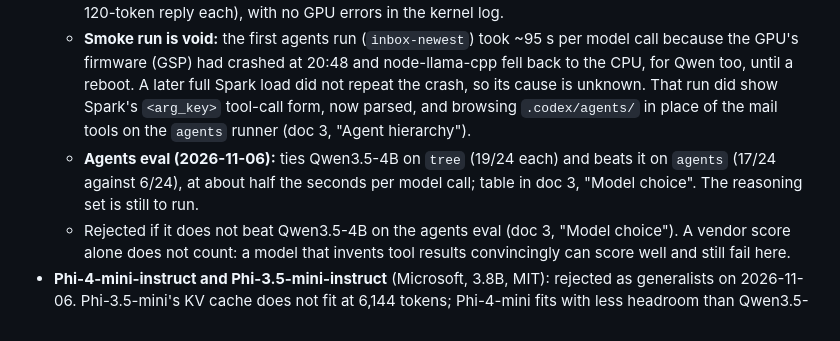
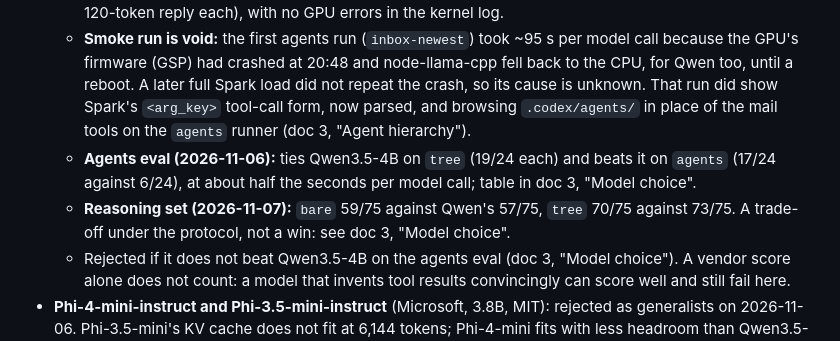
Before and after one commit to BeatLink/CODEX, a Markdown page: docs/2-open-questions-and-approaches.md, the part around the change. Drawn GitHub-style.

```diff
--- a/docs/2-open-questions-and-approaches.md
+++ b/docs/2-open-questions-and-approaches.md
@@ -253,7 +253,8 @@ From a design conversation with an LLM assistant (unchecked claims) about which
   - **Checked without loading it (2026-11-06):** `models/Spark-X2.6-4B-Q4_K_M.gguf` is architecture `spark2_5`, 4.4B parameters, 36 blocks, 3.54 GB, against 2.91 GB for `Qwen3.5-4B-UD-Q4_K_XL`. The `libllama` bundled with node-llama-cpp 3.22 includes `spark2_5`, so no llama.cpp upgrade is needed. `textToolCalls` in `core/toolStage.ts` reads native calls, Qwen's XML form and JSON; Spark writes a fourth form, `<tool_call>name<arg_key>k</arg_key><arg_value>v</arg_value></tool_call>`, which it now reads too. The chat-wrapper settings in `core/model.ts` apply only to Qwen templates.
   - **Measured on the GPU (2026-11-06):** it fits. At the 6,144-token context, all 37 layers on CUDA use 3,475 MiB, against 3,627 MiB for Qwen3.5-4B, despite the larger file; node-llama-cpp's estimator gave 3,365 MiB. Generation runs at 46.6 tok/s with all layers on the GPU and 27.6 tok/s with 29 of 37 (one 120-token reply each), with no GPU errors in the kernel log.
   - **Smoke run is void:** the first agents run (`inbox-newest`) took ~95 s per model call because the GPU's firmware (GSP) had crashed at 20:48 and node-llama-cpp fell back to the CPU, for Qwen too, until a reboot. A later full Spark load did not repeat the crash, so its cause is unknown. That run did show Spark's `<arg_key>` tool-call form, now parsed, and browsing `.codex/agents/` in place of the mail tools on the `agents` runner (doc 3, "Agent hierarchy").
-  - **Agents eval (2026-11-06):** ties Qwen3.5-4B on `tree` (19/24 each) and beats it on `agents` (17/24 against 6/24), at about half the seconds per model call; table in doc 3, "Model choice". The reasoning set is still to run.
+  - **Agents eval (2026-11-06):** ties Qwen3.5-4B on `tree` (19/24 each) and beats it on `agents` (17/24 against 6/24), at about half the seconds per model call; table in doc 3, "Model choice".
+  - **Reasoning set (2026-11-07):** `bare` 59/75 against Qwen's 57/75, `tree` 70/75 against 73/75. A trade-off under the protocol, not a win: see doc 3, "Model choice".
   - Rejected if it does not beat Qwen3.5-4B on the agents eval (doc 3, "Model choice"). A vendor score alone does not count: a model that invents tool results convincingly can score well and still fail here.
 - **Phi-4-mini-instruct and Phi-3.5-mini-instruct** (Microsoft, 3.8B, MIT): rejected as generalists on 2026-11-06. Phi-3.5-mini's KV cache does not fit at 6,144 tokens; Phi-4-mini fits with less headroom than Qwen3.5-4B and, once its tool-call format was fixed, still called the wrong tools on `tree` and none on `agents` in the smoke run. Review and result in [done-phi-4-mini-as-generalist.md](done/done-phi-4-mini-as-generalist.md).
 
```
Also changed, not shown: docs/3-roadmap.md (+8 -3 lines).
